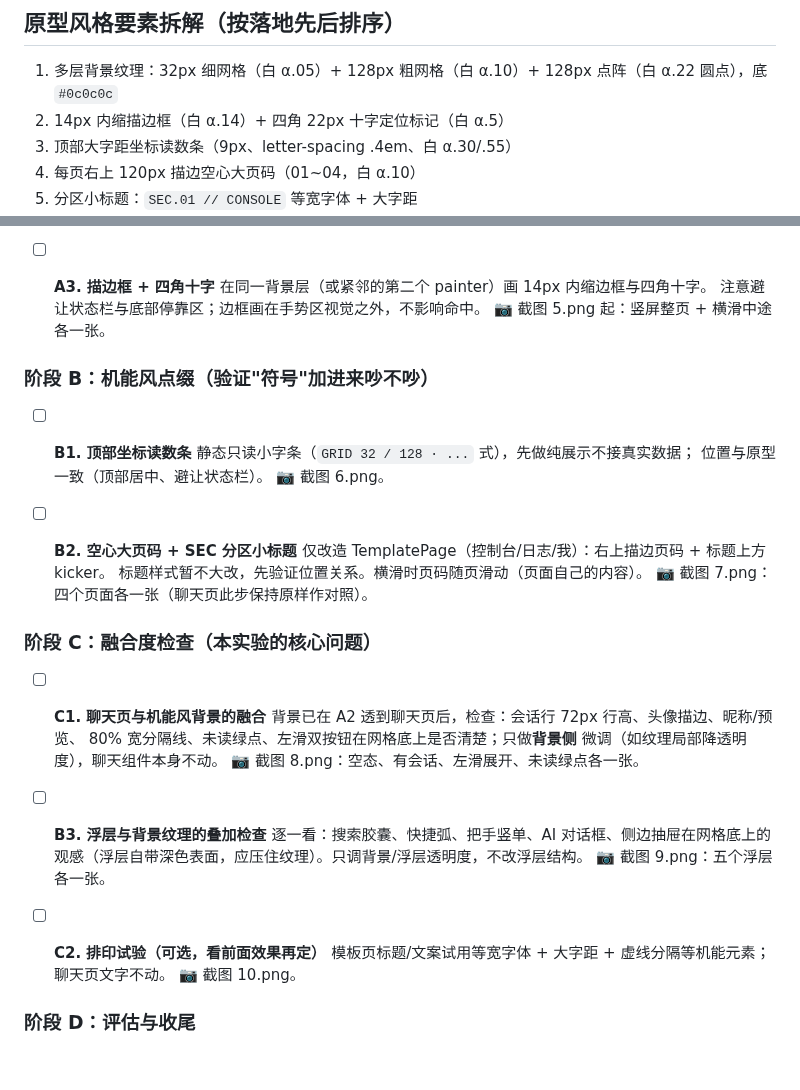
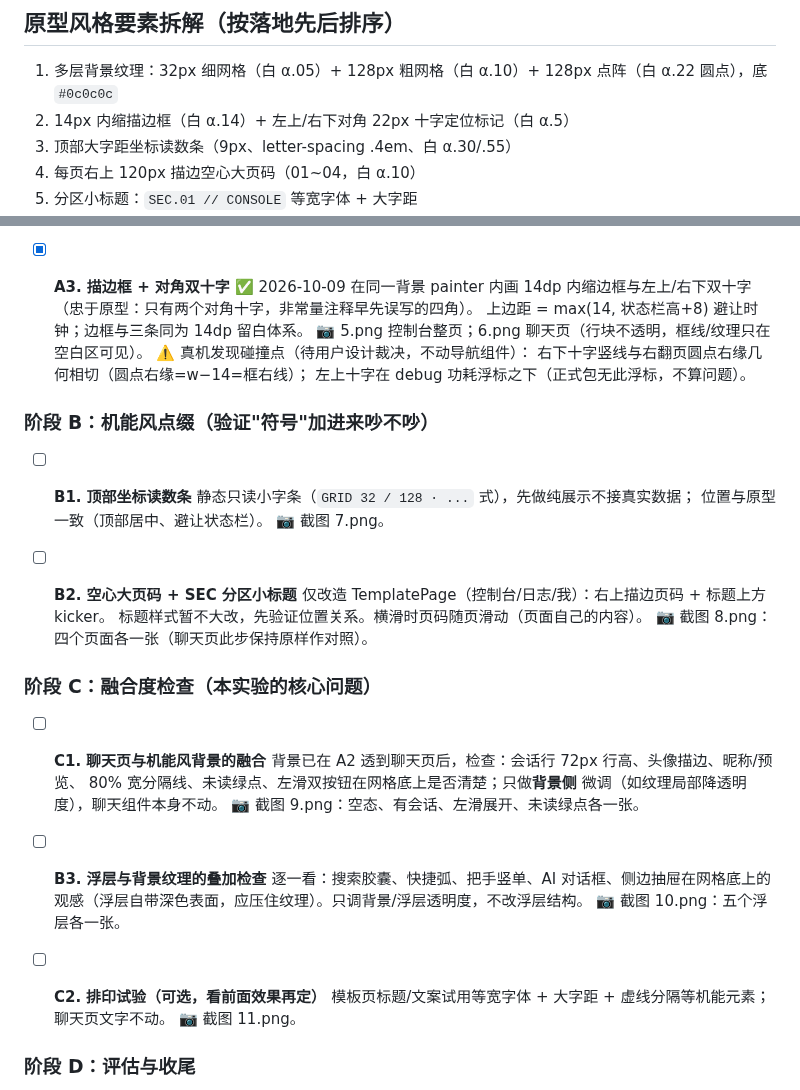
Before and after one commit to HaitoPhenol/Echo, a Markdown page: mechanical_style_todo.md, 2 parts joined by grey strips. GitHub-like rendering; blank space fills up the shorter version.

Commit message:
docs: A3 完成记录与截图编号顺延

```diff
--- a/mechanical_style_todo.md
+++ b/mechanical_style_todo.md
@@ -33,7 +33,7 @@
 
 1. 多层背景纹理：32px 细网格（白 α.05）+ 128px 粗网格（白 α.10）+
    128px 点阵（白 α.22 圆点），底 `#0c0c0c`
-2. 14px 内缩描边框（白 α.14）+ 四角 22px 十字定位标记（白 α.5）
+2. 14px 内缩描边框（白 α.14）+ 左上/右下对角 22px 十字定位标记（白 α.5）
 3. 顶部大字距坐标读数条（9px、letter-spacing .4em、白 α.30/.55）
 4. 每页右上 120px 描边空心大页码（01~04，白 α.10）
 5. 分区小标题：`SEC.01 // CONSOLE` 等宽字体 + 大字距
@@ -62,22 +62,26 @@
   4.png 聊天页 3 条会话（行块不透明、列表空白区透纹理）。
   ⚠️ 关注点：纹理在 OLED 上的观感、与底部三条的边界关系。
 
-- [ ] **A3. 描边框 + 四角十字**
-  在同一背景层（或紧邻的第二个 painter）画 14px 内缩边框与四角十字。
-  注意避让状态栏与底部停靠区；边框画在手势区视觉之外，不影响命中。
-  📷 截图 5.png 起：竖屏整页 + 横滑中途各一张。
+- [x] **A3. 描边框 + 对角双十字** ✅ 2026-10-09
+  在同一背景 painter 内画 14dp 内缩边框与左上/右下双十字
+  （忠于原型：只有两个对角十字，非常量注释早先误写的四角）。
+  上边距 = max(14, 状态栏高+8) 避让时钟；边框与三条同为 14dp 留白体系。
+  📷 5.png 控制台整页；6.png 聊天页（行块不透明，框线/纹理只在空白区可见）。
+  ⚠️ 真机发现碰撞点（待用户设计裁决，不动导航组件）：
+  右下十字竖线与右翻页圆点右缘几何相切（圆点右缘=w−14=框右线）；
+  左上十字在 debug 功耗浮标之下（正式包无此浮标，不算问题）。
 
 ### 阶段 B：机能风点缀（验证"符号"加进来吵不吵）
 
 - [ ] **B1. 顶部坐标读数条**
   静态只读小字条（`GRID 32 / 128 · ...` 式），先做纯展示不接真实数据；
   位置与原型一致（顶部居中、避让状态栏）。
-  📷 截图 6.png。
+  📷 截图 7.png。
 
 - [ ] **B2. 空心大页码 + SEC 分区小标题**
   仅改造 TemplatePage（控制台/日志/我）：右上描边页码 + 标题上方 kicker。
   标题样式暂不大改，先验证位置关系。横滑时页码随页滑动（页面自己的内容）。
-  📷 截图 7.png：四个页面各一张（聊天页此步保持原样作对照）。
+  📷 截图 8.png：四个页面各一张（聊天页此步保持原样作对照）。
 
 ### 阶段 C：融合度检查（本实验的核心问题）
 
@@ -85,17 +89,17 @@
   背景已在 A2 透到聊天页后，检查：会话行 72px 行高、头像描边、昵称/预览、
   80% 宽分隔线、未读绿点、左滑双按钮在网格底上是否清楚；只做**背景侧**
   微调（如纹理局部降透明度），聊天组件本身不动。
-  📷 截图 8.png：空态、有会话、左滑展开、未读绿点各一张。
+  📷 截图 9.png：空态、有会话、左滑展开、未读绿点各一张。
 
 - [ ] **B3. 浮层与背景纹理的叠加检查**
   逐一看：搜索胶囊、快捷弧、把手竖单、AI 对话框、侧边抽屉在网格底上的
   观感（浮层自带深色表面，应压住纹理）。只调背景/浮层透明度，不改浮层结构。
-  📷 截图 9.png：五个浮层各一张。
+  📷 截图 10.png：五个浮层各一张。
 
 - [ ] **C2. 排印试验（可选，看前面效果再定）**
   模板页标题/文案试用等宽字体 + 大字距 + 虚线分隔等机能元素；
   聊天页文字不动。
-  📷 截图 10.png。
+  📷 截图 11.png。
 
 ### 阶段 D：评估与收尾
 
```
